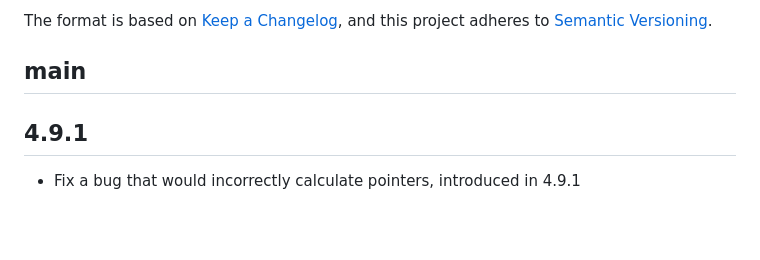
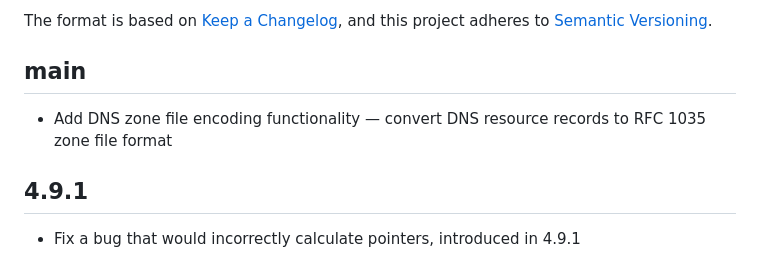
Before and after one commit to dnsimple/dns_erlang, a Markdown page: CHANGELOG.md, the part around the change. Drawn GitHub-style; blank space fills up the shorter version.

Commit message:
Update Changelog

```diff
--- a/CHANGELOG.md
+++ b/CHANGELOG.md
@@ -6,6 +6,8 @@ The format is based on [Keep a Changelog](https://keepachangelog.com/en/1.1.0/),
 and this project adheres to [Semantic Versioning](https://semver.org/spec/v2.0.0.html).
 
 ## main
+
+- Add DNS zone file encoding functionality — convert DNS resource records to RFC 1035 zone file format
 
 ## 4.9.1
 
```
